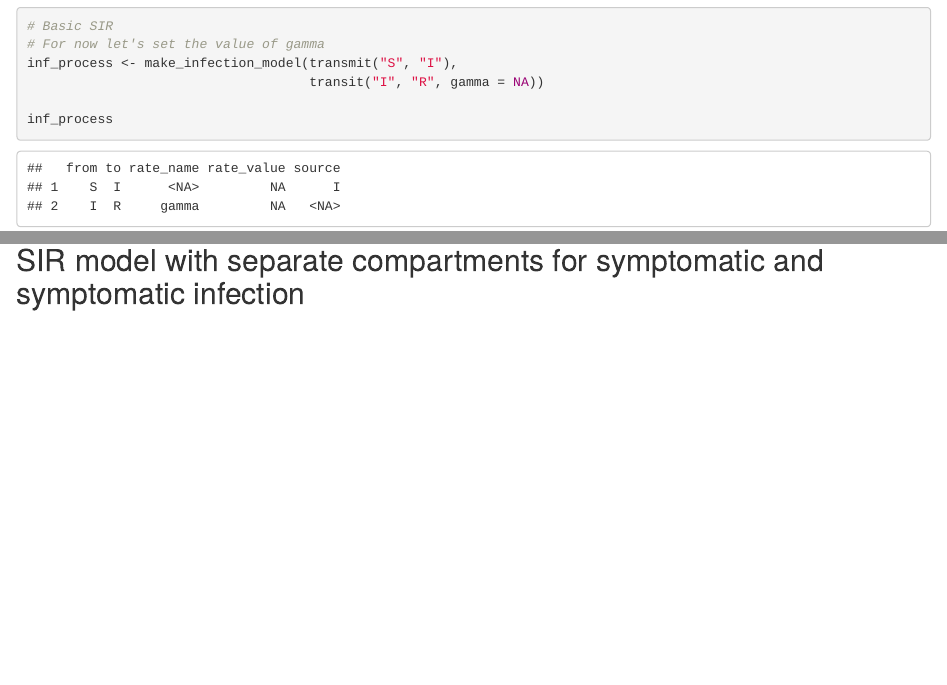
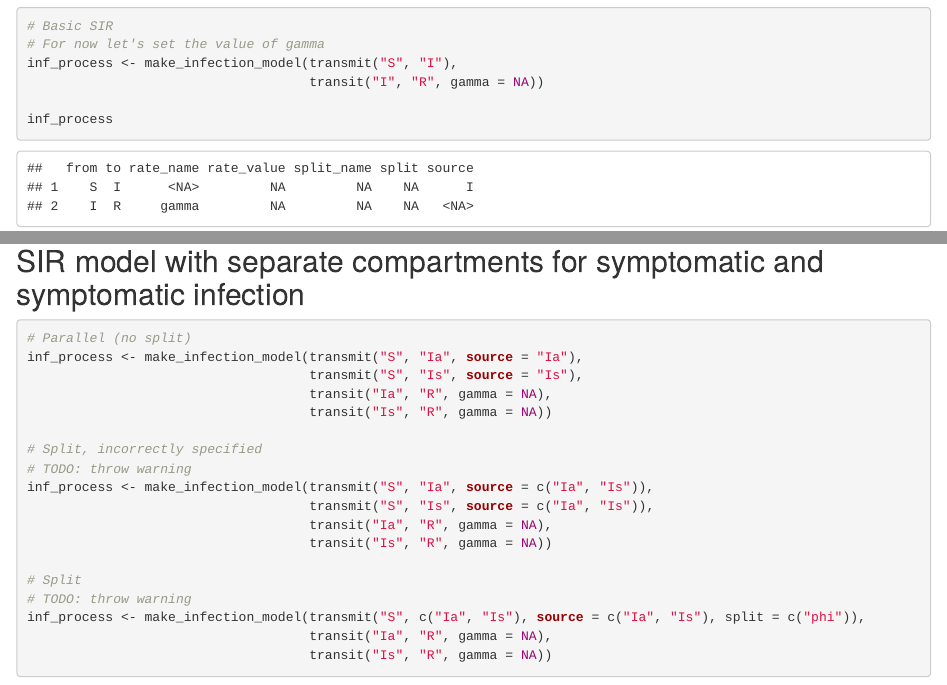
Before and after one commit to jackwgoodall/hestia, an R Markdown document (vignettes/SIR.Rmd): the page in a window 1100 px wide, from 600 px down, and a second part further down, joined at a grey line. Rendered offline with R 4.5, knitr and Pandoc, with nearby package versions; code that draws random numbers runs with fixed seeds of ours; some code elsewhere in the file could not run offline.

Commit message:
Work on splits

````diff
--- a/R/hestia_functions.R
+++ b/R/hestia_functions.R
@@ -16,7 +16,7 @@ inv_logit <- function(x) {
 #' @param from string giving name of origin compartment
 #' @param to string giving the name of the destination compartment
 #'
-transit <- function(from, to, ...) {
+transit <- function(from, to, split = NA, ...) {
 
   .dots <- unlist(list(...))
 
@@ -28 +26,5 @@ transit <- function(from, to, ...) {
 
+  if(!(sum(is.na(split))) == 1) {
+    if(length(split) > length(to)) {
+      stop("Too many values provided for split.")
+    }
@@ -31,2 +31,40 @@ transit <- function(from, to, ...) {
 
-  return(out)
+    if(length(split) == length(to)) {
+      if(is.numeric(split) & sum(split) != 1) {
+        stop("Values for split must sum to 1 if providing for all destination compartments.")
+      } else if(!is.numeric(split)) {
+        stop("Number of named parameters should be one less than the number of destination compartments")
+      }
+    }
+  }
+
+
+  out <- list()
+  for(i in 1:length(to)) {
+    out[[i]] <- data.frame(from = from,
+                           to = to[i],
+                           source = NA,
+                           rate_name = NA,
+                           rate_value = NA,
+                           split_name = NA,
+                           split = NA)
+
+    out[[i]]$rate_name <- names(.dots)
+    out[[i]]$rate_value <- .dots
+
+    if(i == 1) {
+      if(is.numeric(split[i])) {
+        out[[i]]$split <- split[i]
+      } else {
+        out[[i]]$split_name <- split[i]
+      }
+    } else {
+      if(is.numeric(split)) {
+        if(length(split) >= i) {
+          out[[i]]$split <- split[i]
+        } else {
+          out[[i]]$split <- split[1:(i-1)]
+        }
+      } else {
+        if(length(split) >= i) {
+          out[[i]]$split_name <- split[i]
@@ -40,5 +87,9 @@ transit <- function(from, to, ...) {
 #' @param to string giving the name of the destination compartment
 #' @param source string (or vector of strings) designating which compartments are infectious. If NULL, the destination compartment is presumed to be the infectious compartment.
 #'
-transmit <- function(from, to, source = NA) {
+transmit <- function(from, to, source = NA, split = NA) {
 
+  if(!(sum(is.na(split))) == 1) {
+    if(length(split) > length(to)) {
+      stop("Too many values provided for split.")
+    }
@@ -50,2 +96,40 @@ transmit <- function(from, to, source = NA) {
 
-  return(out)
+    if(length(split) == length(to)) {
+      if(is.numeric(split) & sum(split) != 1) {
+        stop("Values for split must sum to 1 if providing for all destination compartments.")
+      } else if(!is.numeric(split)) {
+        stop("Number of named parameters should be one less than the number of destination compartments")
+      }
+    }
+  }
+
+
+  out <- list()
+
+  for(i in 1:length(to)) {
+
+    out[[i]] <- data.frame(from = from,
+                           to = to[i],
+                           rate_name = NA,
+                           rate_value = NA,
+                           split_name = NA,
+                           split = NA)
+
+    out[[i]]$source <- ifelse(sum(is.na(source))>0, to, list(source))
+
+    if(i == 1) {
+      if(is.numeric(split[i])) {
+        out[[i]]$split <- split[i]
+      } else {
+        out[[i]]$split_name <- split[i]
+      }
+    } else {
+      if(is.numeric(split)) {
+        if(length(split) >= i) {
+          out[[i]]$split <- split[i]
+        } else {
+          out[[i]]$split <- split[1:(i-1)]
+        }
+      } else {
+        if(length(split) >= i) {
+          out[[i]]$split_name <- split[i]
--- a/vignettes/SIR.Rmd
+++ b/vignettes/SIR.Rmd
@@ -81,0 +87,24 @@ res_stan <- run_model(inf_model = inf_process, obs_model = obs_process,
+```{r}
+
+# Parallel (no split)
+inf_process <- make_infection_model(transmit("S", "Ia", source = "Ia"),
+                                    transmit("S", "Is", source = "Is"),
+                                    transit("Ia", "R", gamma = NA),
+                                    transit("Is", "R", gamma = NA))
+
+# Split, incorrectly specified
+# TODO: throw warning
+inf_process <- make_infection_model(transmit("S", "Ia", source = c("Ia", "Is")),
+                                    transmit("S", "Is", source = c("Ia", "Is")),
+                                    transit("Ia", "R", gamma = NA),
+                                    transit("Is", "R", gamma = NA))
+
+# Split
+# TODO: throw warning
+inf_process <- make_infection_model(transmit("S", c("Ia", "Is"), source = c("Ia", "Is"), split = c("phi")),
+                                    transit("Ia", "R", gamma = NA),
+                                    transit("Is", "R", gamma = NA))
+
+
+
+```
````
Also changed, not shown: R/hestia_functions.R (34 more changed lines), vignettes/SIR.Rmd (5 more changed lines).
